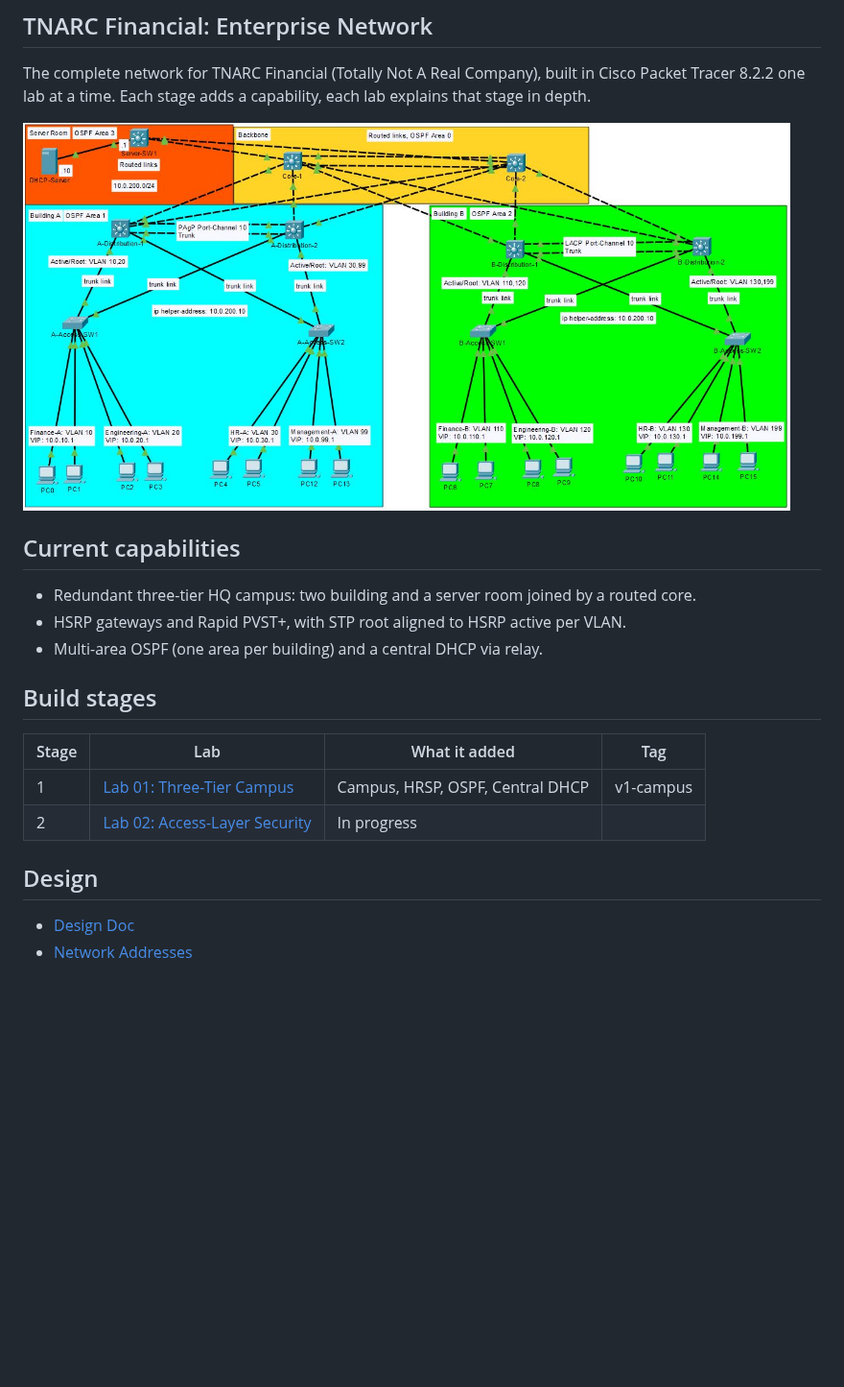
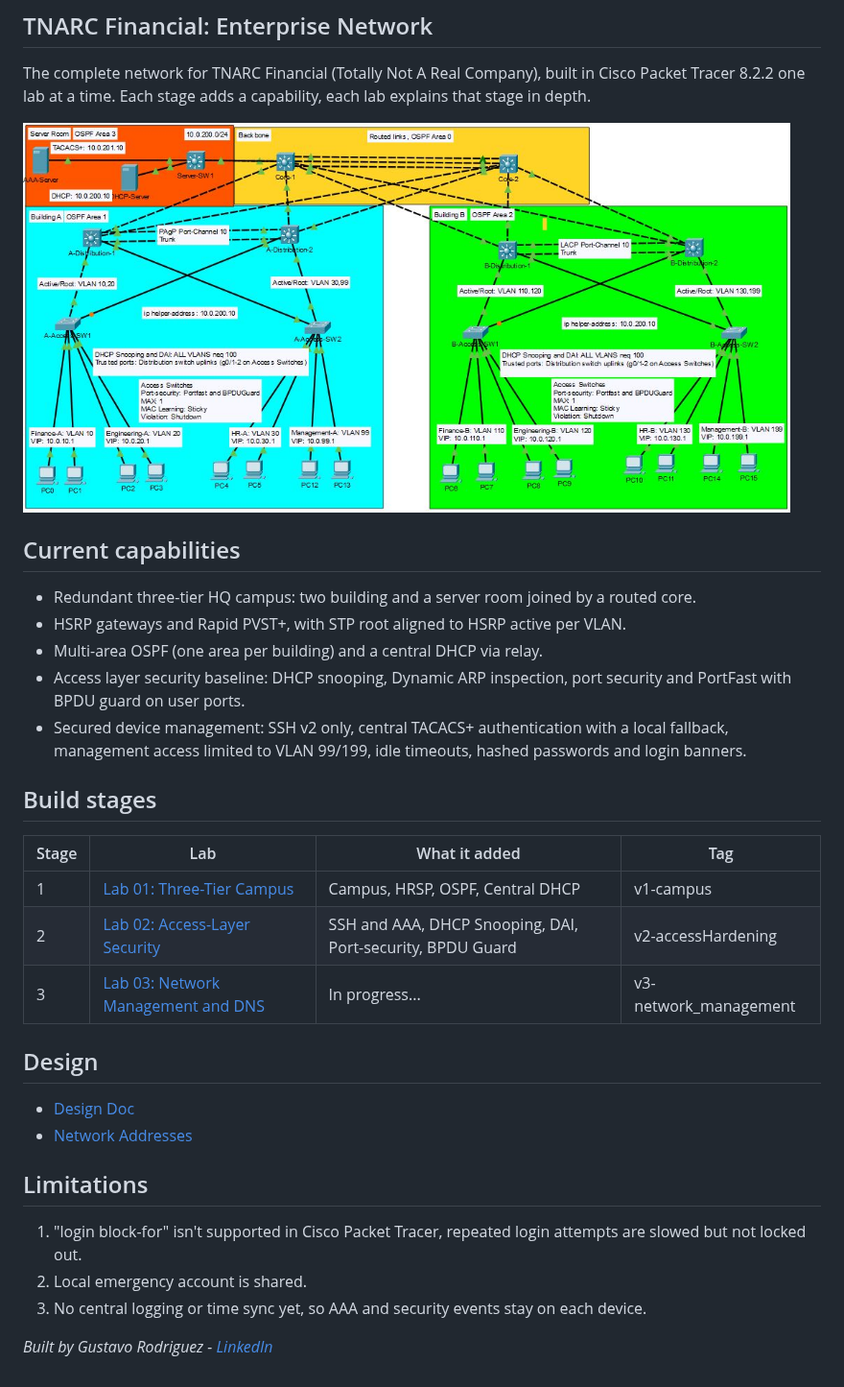
Before and after one commit to gusRod36/TNARC_Enterprise_Network, a Markdown page: README.md, the part around the change. Shown at 96% size. GitHub-like rendering; pictures changed too: images/TNARC_Enterprise_Network.JPG (added), images/TNARC_HQ_Topology_final.JPG (deleted); blank space fills up the shorter version.

Commit message:
Stage 2: Access layer security baseline

```diff
--- a/README.md
+++ b/README.md
@@ -2,19 +2,29 @@
 
 The complete network for TNARC Financial (Totally Not A Real Company), built in Cisco Packet Tracer 8.2.2 one lab at a time. Each stage adds a capability, each lab explains that stage in depth.
 
-<img src="./images/TNARC_HQ_Topology_final.JPG" alt="TNARC Topology" Width="800">
+<img src="./images/TNARC_Enterprise_Network.JPG" alt="TNARC Topology" Width="800">
 
 ## Current capabilities
 - Redundant three-tier HQ campus: two building and a server room joined by a routed core.
 - HSRP gateways and Rapid PVST+, with STP root aligned to HSRP active per VLAN.
 - Multi-area OSPF (one area per building) and a central DHCP via relay.
+- Access layer security baseline: DHCP snooping, Dynamic ARP inspection, port security and PortFast with BPDU guard on user ports.
+- Secured device management: SSH v2 only, central TACACS+ authentication with a local fallback, management access limited to VLAN 99/199, idle timeouts, hashed passwords and login banners.
 
 ## Build stages
 | Stage | Lab | What it added | Tag |
 |-------|-----|---------------|-----|
 | 1 | [Lab 01: Three-Tier Campus](https://github.com/gusRod36/TNARC_HQ_Lab_01) | Campus, HRSP, OSPF, Central DHCP | v1-campus |
-| 2 | [Lab 02: Access-Layer Security](https://github.com/gusRod36/TNARC_Access_Hardening) | In progress | |
+| 2 | [Lab 02: Access-Layer Security](https://github.com/gusRod36/TNARC_Access_Hardening) | SSH and AAA, DHCP Snooping, DAI, Port-security, BPDU Guard  | v2-accessHardening |
+| 3 | [Lab 03: Network Management and DNS](https://github.com/gusRod36/TNARC_Network-Management_Lab03) | In progress... | v3-network_management |
 
 ## Design
 - [Design Doc](./docs/Design.md)
 - [Network Addresses](./docs/Network_Addresses.md)
+
+## Limitations
+1. "login block-for" isn't supported in Cisco Packet Tracer, repeated login attempts are slowed but not locked out.
+2. Local emergency account is shared.
+3. No central logging or time sync yet, so AAA and security events stay on each device.
+
+*Built by Gustavo Rodriguez - [LinkedIn](https://www.linkedin.com/in/gustavo-rodriguez-200aab423/)*
```
Also changed, not shown: docs/Design.md (+27 -2 lines), docs/Network_Addresses.md (+13 -8 lines), 23 other files.
